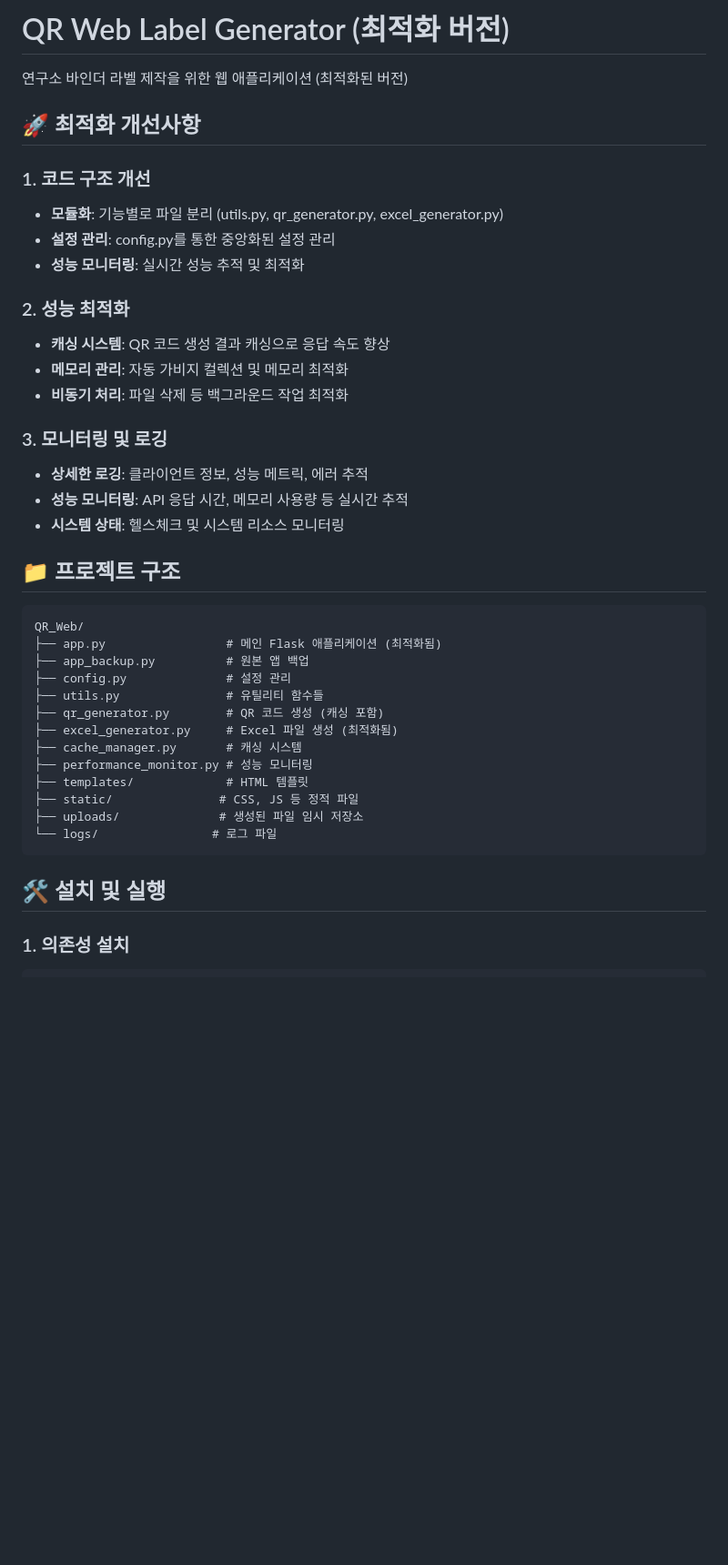
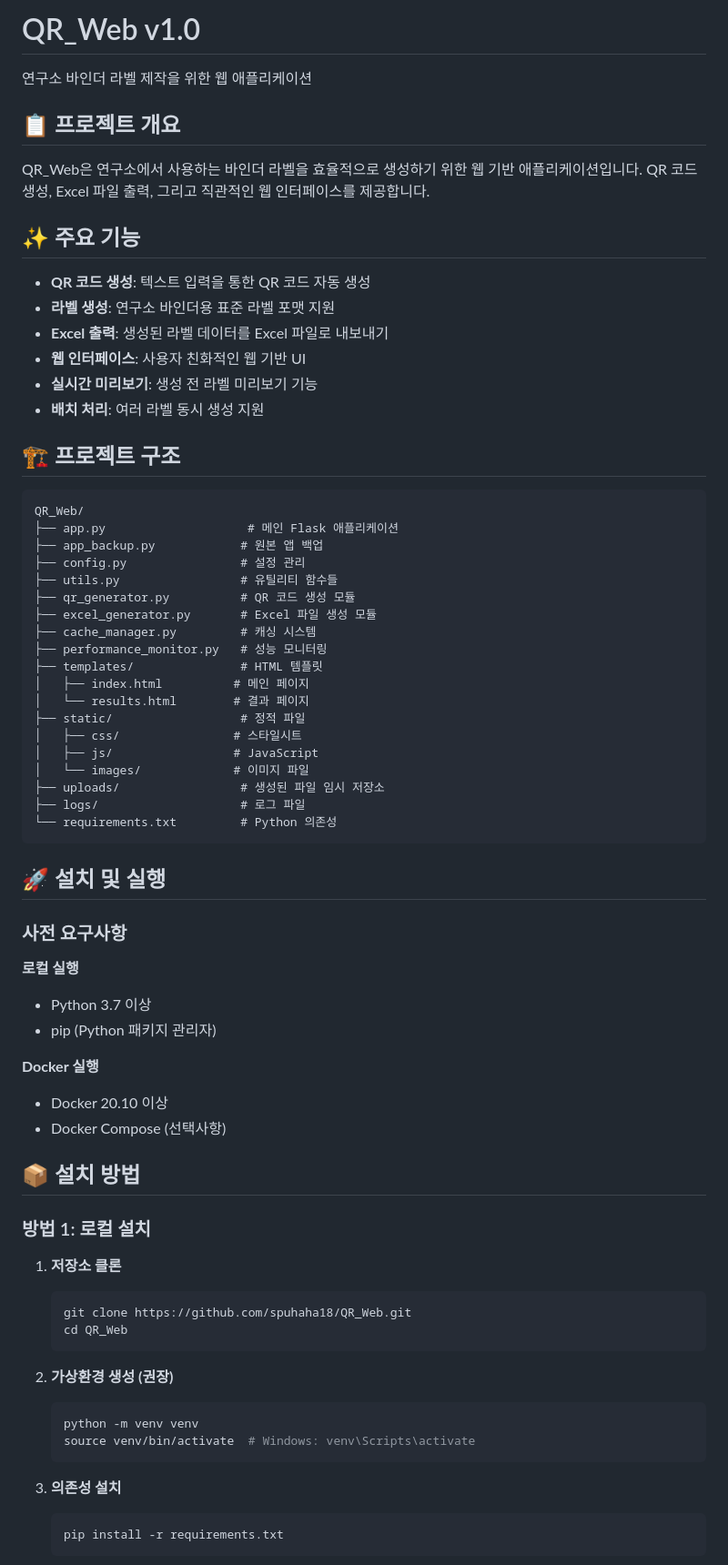
Before and after one commit to spuhaha18/QR_Web, a Markdown page: README.md, the part around the change printed below. Shown: that part at 91% size. GitHub-like rendering; blank space fills up the shorter version.

````diff
--- a/README.md
+++ b/README.md
@@ -1,42 +1,74 @@
-# QR Web Label Generator (최적화 버전)
+# QR_Web v1.0
 
-연구소 바인더 라벨 제작을 위한 웹 애플리케이션 (최적화된 버전)
+연구소 바인더 라벨 제작을 위한 웹 애플리케이션
 
-## 🚀 최적화 개선사항
+## 📋 프로젝트 개요
 
-### 1. 코드 구조 개선
-- **모듈화**: 기능별로 파일 분리 (utils.py, qr_generator.py, excel_generator.py)
-- **설정 관리**: config.py를 통한 중앙화된 설정 관리
-- **성능 모니터링**: 실시간 성능 추적 및 최적화
+QR_Web은 연구소에서 사용하는 바인더 라벨을 효율적으로 생성하기 위한 웹 기반 애플리케이션입니다. QR 코드 생성, Excel 파일 출력, 그리고 직관적인 웹 인터페이스를 제공합니다.
 
-### 2. 성능 최적화
-- **캐싱 시스템**: QR 코드 생성 결과 캐싱으로 응답 속도 향상
-- **메모리 관리**: 자동 가비지 컬렉션 및 메모리 최적화
-- **비동기 처리**: 파일 삭제 등 백그라운드 작업 최적화
+## ✨ 주요 기능
 
-### 3. 모니터링 및 로깅
-- **상세한 로깅**: 클라이언트 정보, 성능 메트릭, 에러 추적
-- **성능 모니터링**: API 응답 시간, 메모리 사용량 등 실시간 추적
-- **시스템 상태**: 헬스체크 및 시스템 리소스 모니터링
+- **QR 코드 생성**: 텍스트 입력을 통한 QR 코드 자동 생성
+- **라벨 생성**: 연구소 바인더용 표준 라벨 포맷 지원
+- **Excel 출력**: 생성된 라벨 데이터를 Excel 파일로 내보내기
+- **웹 인터페이스**: 사용자 친화적인 웹 기반 UI
+- **실시간 미리보기**: 생성 전 라벨 미리보기 기능
+- **배치 처리**: 여러 라벨 동시 생성 지원
 
-## 📁 프로젝트 구조
+## 🏗️ 프로젝트 구조
 
 ```
 QR_Web/
-├── app.py                 # 메인 Flask 애플리케이션 (최적화됨)
-├── app_backup.py          # 원본 앱 백업
-├── config.py              # 설정 관리
-├── utils.py               # 유틸리티 함수들
-├── qr_generator.py        # QR 코드 생성 (캐싱 포함)
-├── excel_generator.py     # Excel 파일 생성 (최적화됨)
-├── cache_manager.py       # 캐싱 시스템
-├── performance_monitor.py # 성능 모니터링
-├── templates/             # HTML 템플릿
-├── static/               # CSS, JS 등 정적 파일
-├── uploads/              # 생성된 파일 임시 저장소
-└── logs/                # 로그 파일
+├── app.py                    # 메인 Flask 애플리케이션
+├── app_backup.py            # 원본 앱 백업
+├── config.py                # 설정 관리
+├── utils.py                 # 유틸리티 함수들
+├── qr_generator.py          # QR 코드 생성 모듈
+├── excel_generator.py       # Excel 파일 생성 모듈
+├── cache_manager.py         # 캐싱 시스템
+├── performance_monitor.py   # 성능 모니터링
+├── templates/               # HTML 템플릿
+│   ├── index.html          # 메인 페이지
+│   └── results.html        # 결과 페이지
+├── static/                  # 정적 파일
+│   ├── css/                # 스타일시트
+│   ├── js/                 # JavaScript
+│   └── images/             # 이미지 파일
+├── uploads/                 # 생성된 파일 임시 저장소
+├── logs/                    # 로그 파일
+└── requirements.txt         # Python 의존성
 ```
 
-## 🛠️ 설치 및 실행
+## 🚀 설치 및 실행
 
-### 1. 의존성 설치
+### 사전 요구사항
+
+**로컬 실행**
+- Python 3.7 이상
+- pip (Python 패키지 관리자)
+
+**Docker 실행**
+- Docker 20.10 이상
+- Docker Compose (선택사항)
+
+## 📦 설치 방법
+
+### 방법 1: 로컬 설치
+
+1. **저장소 클론**
+   ```bash
+   git clone https://github.com/spuhaha18/QR_Web.git
+   cd QR_Web
+   ```
+
+2. **가상환경 생성 (권장)**
+   ```bash
+   python -m venv venv
+   source venv/bin/activate  # Windows: venv\Scripts\activate
+   ```
+
+3. **의존성 설치**
+   ```bash
+   pip install -r requirements.txt
+   ```
+
````
Also changed, not shown: other parts of README.md (+301 -91 lines).
